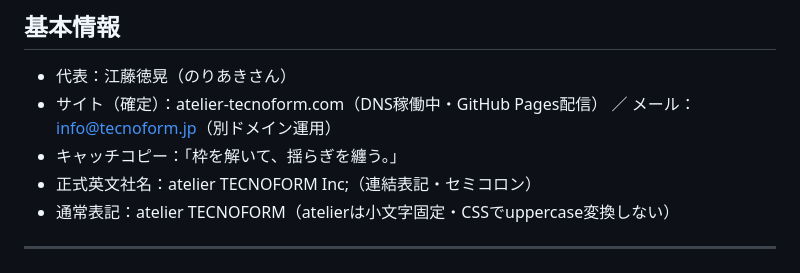
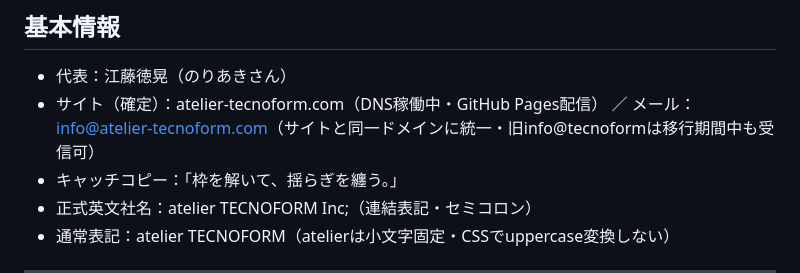
Before and after one commit to Noriaki-Eto/tecnoform-website, a Markdown page: TECNOFORM_PROJECT.md, the part around the change. Drawn GitHub-style.

Commit message:
PROJECT doc: unify contact email to info@atelier-tecnoform.com

```diff
--- a/TECNOFORM_PROJECT.md
+++ b/TECNOFORM_PROJECT.md
@@ -7,7 +7,7 @@
 ## 基本情報
 
 - 代表：江藤徳晃（のりあきさん）
-- サイト（確定）：atelier-tecnoform.com（DNS稼働中・GitHub Pages配信） ／ メール：info@tecnoform.jp（別ドメイン運用）
+- サイト（確定）：atelier-tecnoform.com（DNS稼働中・GitHub Pages配信） ／ メール：info@atelier-tecnoform.com（サイトと同一ドメインに統一・旧info@tecnoformは移行期間中も受信可）
 - キャッチコピー：「枠を解いて、揺らぎを纏う。」
 - 正式英文社名：atelier TECNOFORM Inc;（連結表記・セミコロン）
 - 通常表記：atelier TECNOFORM（atelierは小文字固定・CSSでuppercase変換しない）
```
